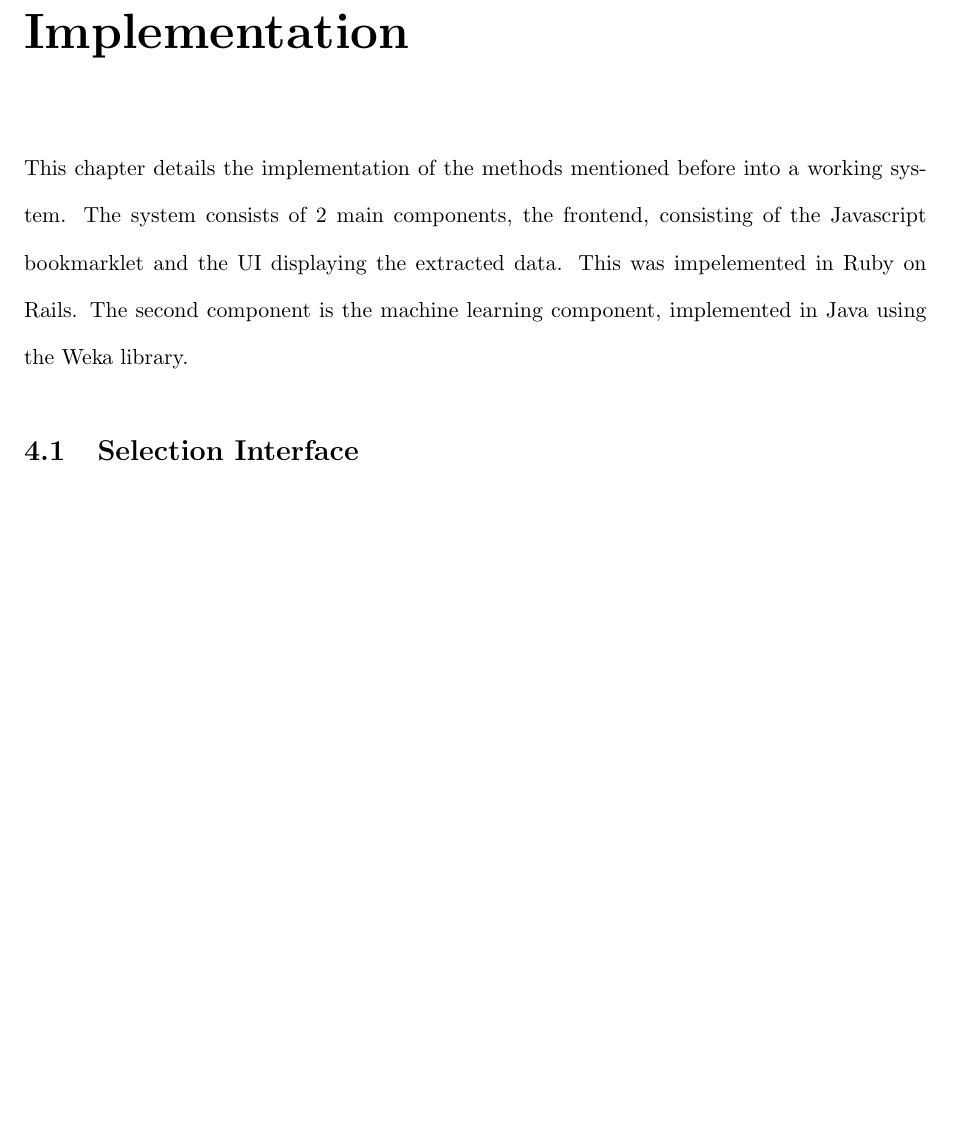
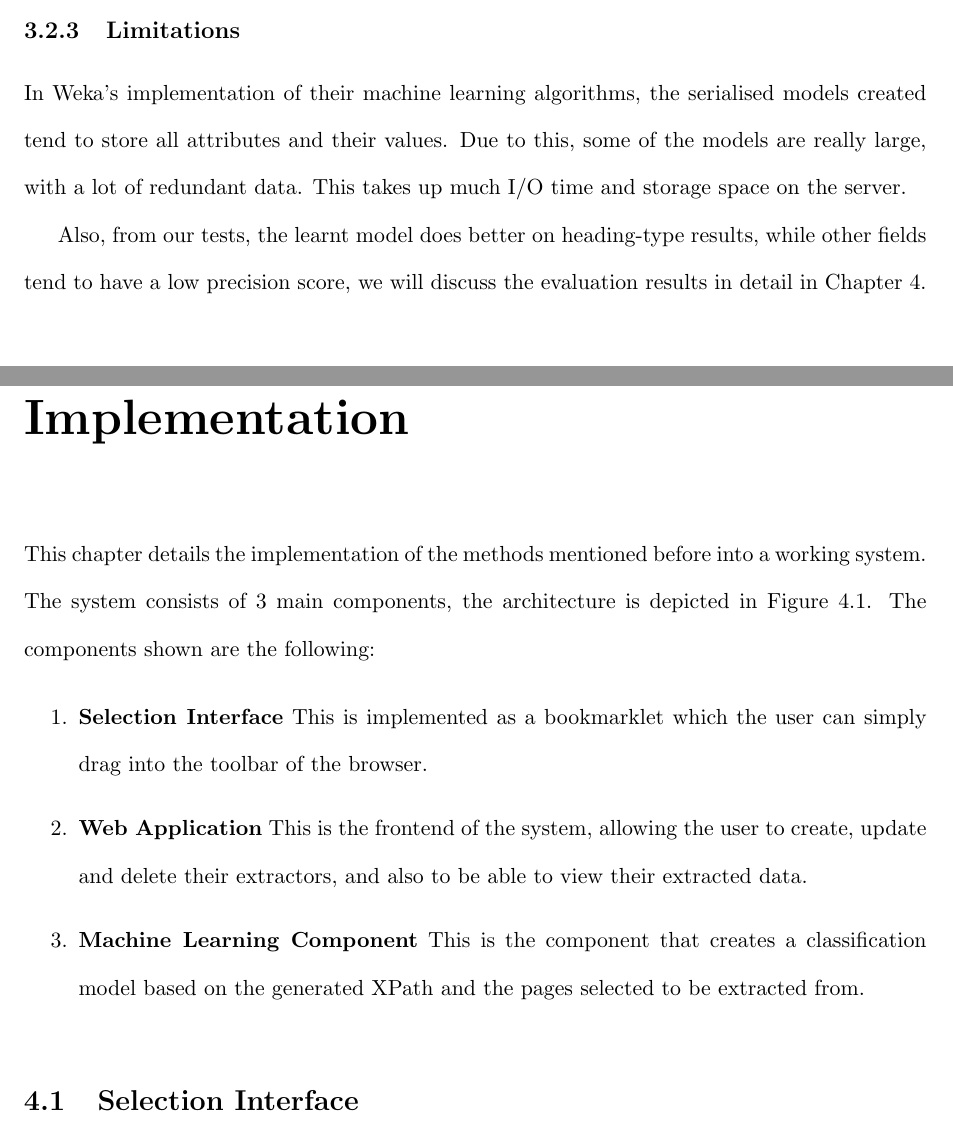
Before and after one commit to shawntan/UROP-Report, a LaTeX thesis (finalreport.tex, which reads implementation.tex, robustextraction.tex): part of page 23 of 31 before the commit and two parts of pages 22 and 23 of 32 after it, the two joined at a grey line, cut at the place of the change, the shorter picture padded with empty space. The pictures show the PDF file finalreport.pdf that the author committed with the source.

Commit message:
Edited the implementation chapter and the robust extraction section

```diff
--- a/implementation.tex
+++ b/implementation.tex
@@ -1,5 +1,12 @@
 \chapter{Implementation}
 
-This chapter details the implementation of the methods mentioned before into a working system. The system consists of 2 main components, the frontend, consisting of the Javascript bookmarklet and the UI displaying the extracted data. This was impelemented in Ruby on Rails. The second component is the machine learning component, implemented in Java using the Weka library.
+This chapter details the implementation of the methods mentioned before into a working system. The system consists of 3 main components, the architecture is depicted in Figure \ref{fig:systemarchitecture}. The components shown are the following:
 
-%diagram of the system architecture.
+\begin{enumerate}
+	\item \textbf{Selection Interface} This is implemented as a bookmarklet which the user can simply drag into the toolbar of the browser.
+	\item \textbf{Web Application} This is the frontend of the system, allowing the user to create, update and delete their extractors, and also to be able to view their extracted data.
+	\item \textbf{Machine Learning Component} This is the component that creates a classification model based on the generated XPath and the pages selected to be extracted from.
+\end{enumerate}
+
+\begin{figure}[htbp]
+\centering
--- a/robustextraction.tex
+++ b/robustextraction.tex
@@ -33,0 +36,3 @@
+In Weka's implementation of their machine learning algorithms, the serialised models created tend to store all attributes and their values. Due to this, some of the models are really large, with a lot of redundant data. This takes up much I/O time and storage space on the server.
+
+Also, from our tests, the learnt model does better on heading-type results, while other fields tend to have a low precision score, we will discuss the evaluation results in detail in Chapter 4.
```
Also changed, not shown: finalreport.pdf, implementation.tex (4 more changed lines), robustextraction.tex (8 more changed lines), 6 other files.
